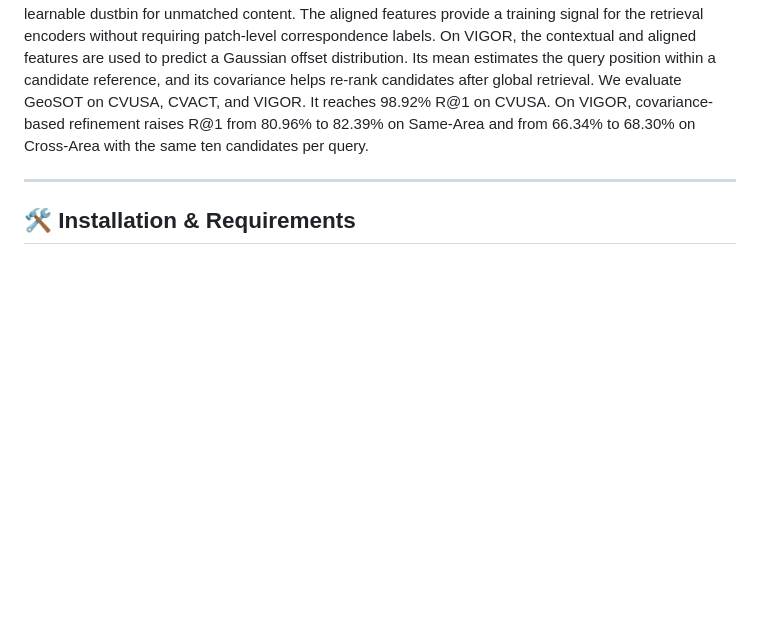
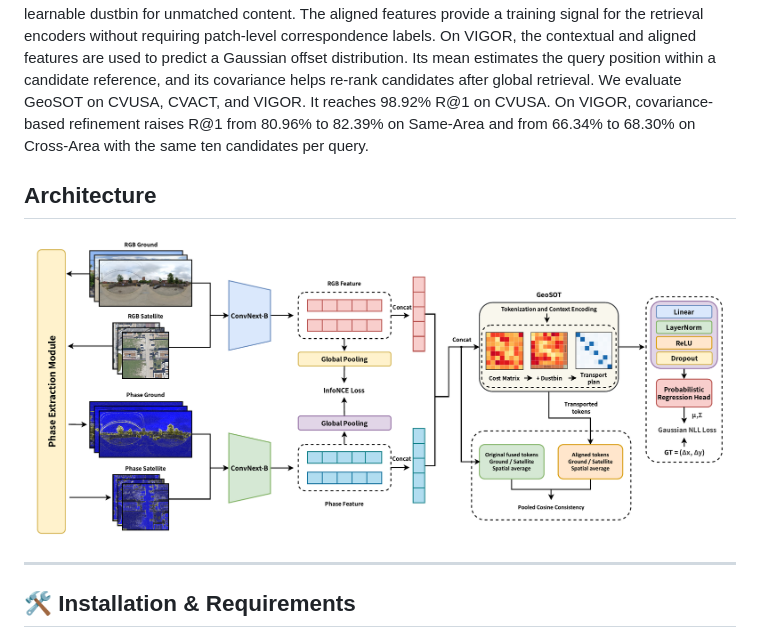
Before and after one commit to victoryhrl/GeoSOT, a Markdown page: README.md, the part around the change. Drawn GitHub-style; pictures changed too: assets/architecture.png (added); blank space fills up the shorter version.

Commit message:
Add GeoSOT architecture to README

```diff
--- a/README.md
+++ b/README.md
@@ -5,6 +5,10 @@ This repository contains the official PyTorch implementation for the paper: **"G
 ## Abstract
 
 Cross-view geo-localization requires representations that match ground images to satellite references despite large changes in viewpoint and appearance. An image-level retrieval objective does not specify which regions support a match. GeoSOT learns cross-view representations through phase-guided local correspondence. Fourier phase provides structural cues alongside RGB appearance in the regional matching costs. Differentiable spatial optimal transport uses these costs to assign regions jointly, with a learnable dustbin for unmatched content. The aligned features provide a training signal for the retrieval encoders without requiring patch-level correspondence labels. On VIGOR, the contextual and aligned features are used to predict a Gaussian offset distribution. Its mean estimates the query position within a candidate reference, and its covariance helps re-rank candidates after global retrieval. We evaluate GeoSOT on CVUSA, CVACT, and VIGOR. It reaches 98.92% R@1 on CVUSA. On VIGOR, covariance-based refinement raises R@1 from 80.96% to 82.39% on Same-Area and from 66.34% to 68.30% on Cross-Area with the same ten candidates per query.
+
+## Architecture
+
+![GeoSOT architecture](assets/architecture.png)
 
 ---
 
```
